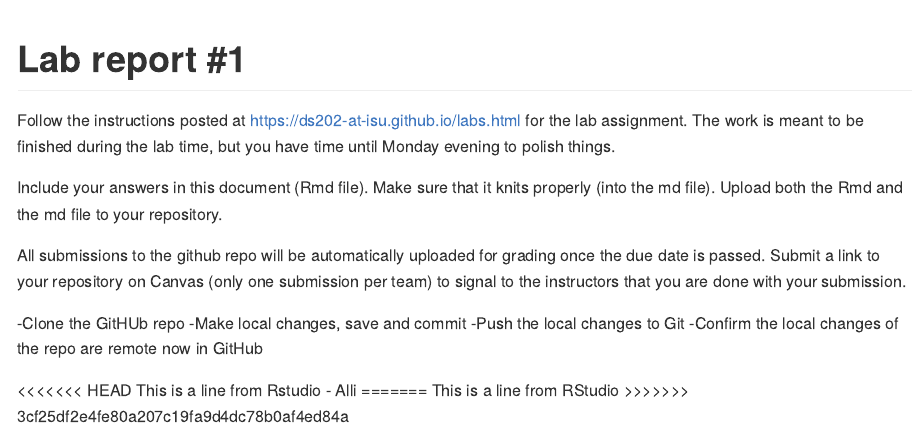
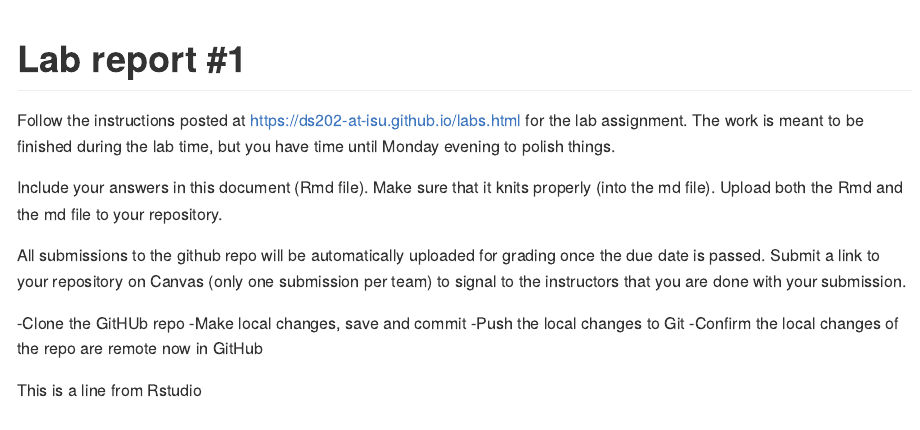
Before and after one commit to DS202-at-ISU/lab-1-team-one, an R Markdown document (README.Rmd): the page in a window 1100 px wide, from its top. Rendered offline with R 4.5, knitr and Pandoc, with nearby package versions.

Commit message:
Commit from rstudio

```diff
--- a/README.Rmd
+++ b/README.Rmd
@@ -23,8 +23,5 @@ Submit a link to your repository on Canvas (only one submission per team) to sig
 -Push the local changes to Git
 -Confirm the local changes of the repo are remote now in GitHub
 
-<<<<<<< HEAD
-This is a line from Rstudio - Alli
-=======
-This is a line from RStudio
->>>>>>> 3cf25df2e4fe80a207c19fa9d4dc78b0af4ed84a
+
+This is a line from Rstudio
```
Also changed, not shown: README.md.
